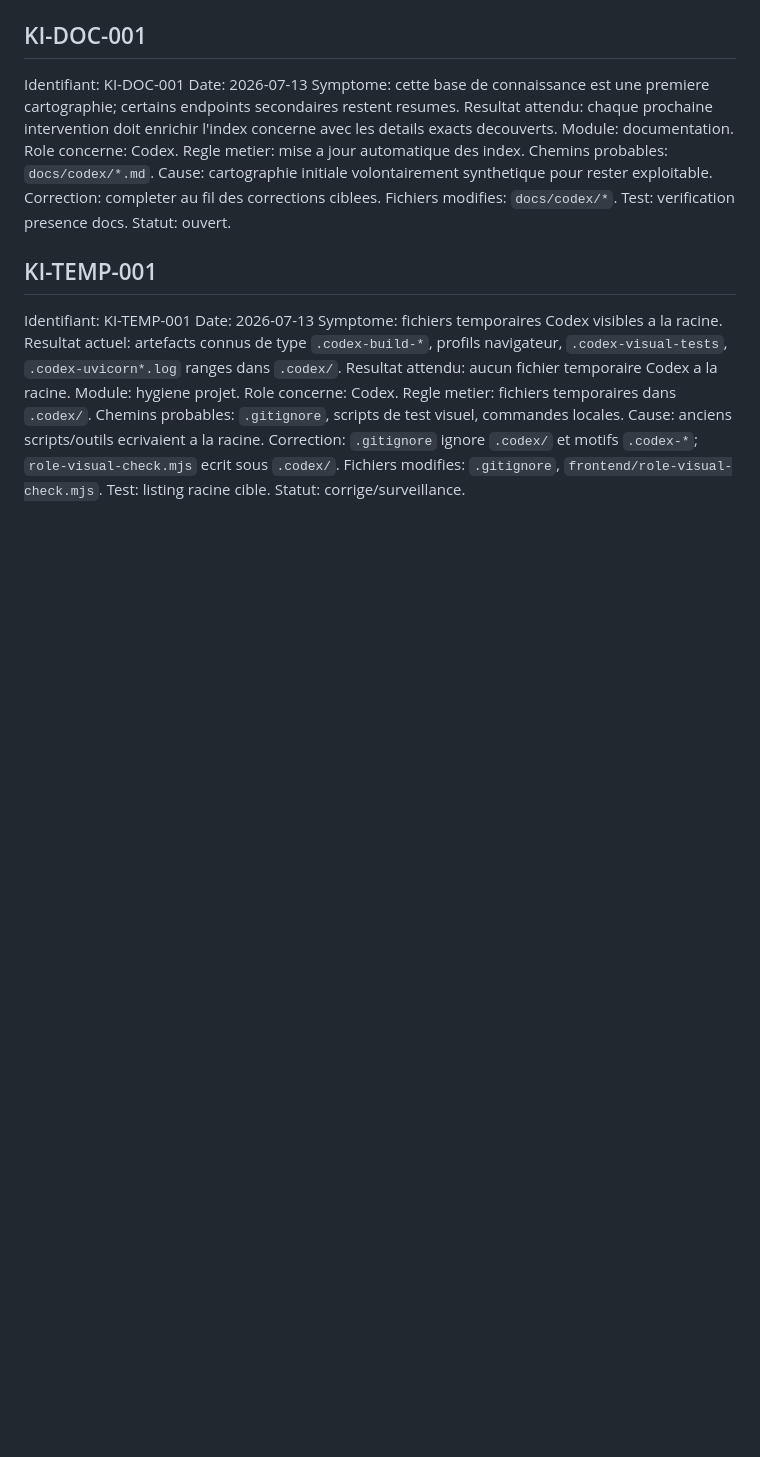
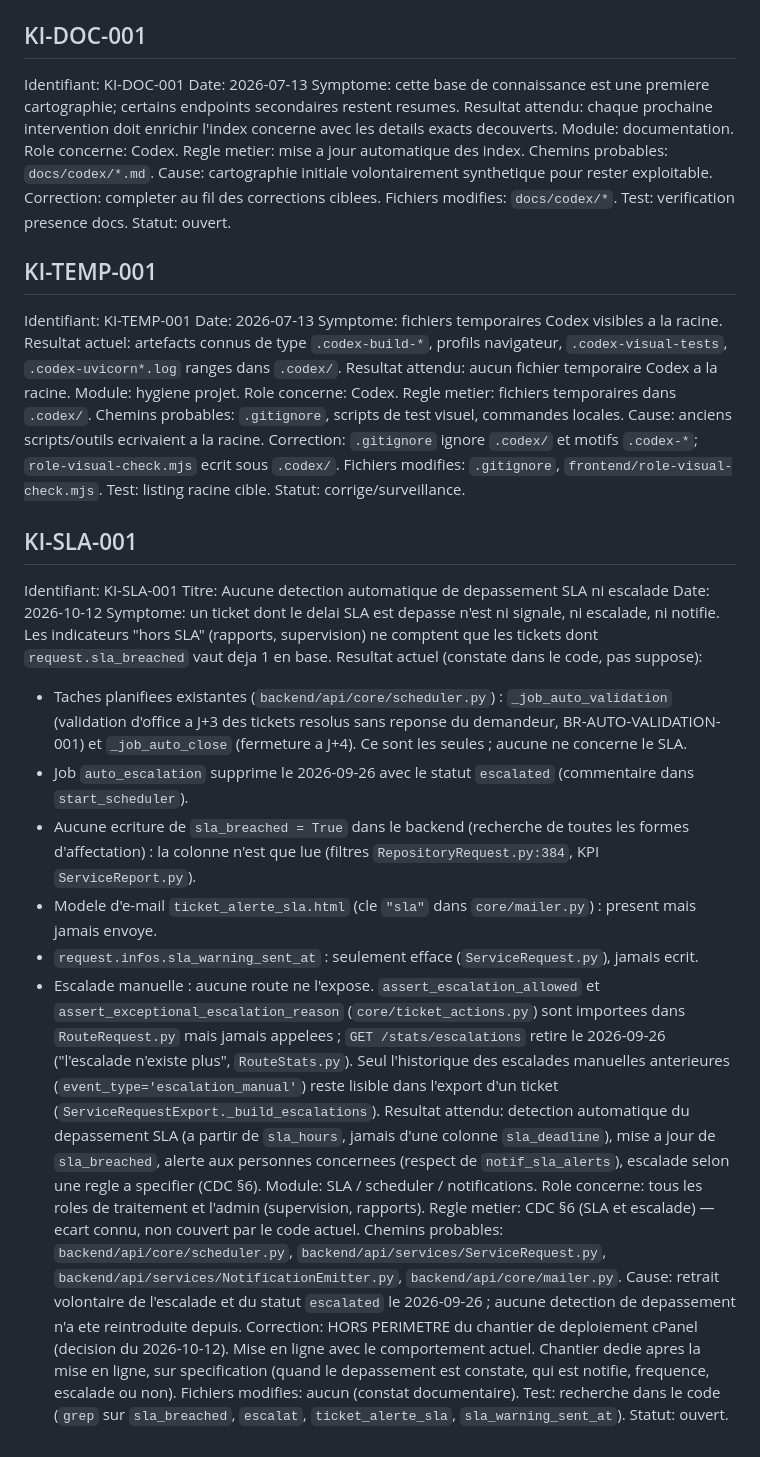
Before and after one commit to GASPARD-KAMAN-GOEPOGUI/edg-ticketing-system, a Markdown page: docs/codex/KNOWN_ISSUES.md, the part around the change. Drawn GitHub-style; blank space fills up the shorter version.

Commit message:
docs(codex): KI-SLA-001 — aucune détection automatique de dépassement SLA
Constat documenté (hors périmètre du déploiement cPanel) : seules les tâches
J+3 (validation d'office) et J+4 (fermeture) existent ; sla_breached n'est
jamais écrit, l'alerte SLA n'est jamais envoyée, aucune route d'escalade.

Co-Authored-By: Claude Opus 5.5 <noreply@anthropic.com>

```diff
--- a/docs/codex/KNOWN_ISSUES.md
+++ b/docs/codex/KNOWN_ISSUES.md
@@ -127,3 +127,27 @@ Correction: `.gitignore` ignore `.codex/` et motifs `.codex-*`; `role-visual-che
 Fichiers modifies: `.gitignore`, `frontend/role-visual-check.mjs`.
 Test: listing racine cible.
 Statut: corrige/surveillance.
+
+## KI-SLA-001
+
+Identifiant: KI-SLA-001
+Titre: Aucune detection automatique de depassement SLA ni escalade
+Date: 2026-10-12
+Symptome: un ticket dont le delai SLA est depasse n'est ni signale, ni escalade, ni notifie. Les indicateurs "hors SLA" (rapports, supervision) ne comptent que les tickets dont `request.sla_breached` vaut deja 1 en base.
+Resultat actuel (constate dans le code, pas suppose):
+- Taches planifiees existantes (`backend/api/core/scheduler.py`) : `_job_auto_validation` (validation d'office a J+3 des tickets resolus sans reponse du demandeur, BR-AUTO-VALIDATION-001) et `_job_auto_close` (fermeture a J+4). Ce sont les seules ; aucune ne concerne le SLA.
+- Job `auto_escalation` supprime le 2026-09-26 avec le statut `escalated` (commentaire dans `start_scheduler`).
+- Aucune ecriture de `sla_breached = True` dans le backend (recherche de toutes les formes d'affectation) : la colonne n'est que lue (filtres `RepositoryRequest.py:384`, KPI `ServiceReport.py`).
+- Modele d'e-mail `ticket_alerte_sla.html` (cle `"sla"` dans `core/mailer.py`) : present mais jamais envoye.
+- `request.infos.sla_warning_sent_at` : seulement efface (`ServiceRequest.py`), jamais ecrit.
+- Escalade manuelle : aucune route ne l'expose. `assert_escalation_allowed` et `assert_exceptional_escalation_reason` (`core/ticket_actions.py`) sont importees dans `RouteRequest.py` mais jamais appelees ; `GET /stats/escalations` retire le 2026-09-26 ("l'escalade n'existe plus", `RouteStats.py`). Seul l'historique des escalades manuelles anterieures (`event_type='escalation_manual'`) reste lisible dans l'export d'un ticket (`ServiceRequestExport._build_escalations`).
+Resultat attendu: detection automatique du depassement SLA (a partir de `sla_hours`, jamais d'une colonne `sla_deadline`), mise a jour de `sla_breached`, alerte aux personnes concernees (respect de `notif_sla_alerts`), escalade selon une regle a specifier (CDC §6).
+Module: SLA / scheduler / notifications.
+Role concerne: tous les roles de traitement et l'admin (supervision, rapports).
+Regle metier: CDC §6 (SLA et escalade) — ecart connu, non couvert par le code actuel.
+Chemins probables: `backend/api/core/scheduler.py`, `backend/api/services/ServiceRequest.py`, `backend/api/services/NotificationEmitter.py`, `backend/api/core/mailer.py`.
+Cause: retrait volontaire de l'escalade et du statut `escalated` le 2026-09-26 ; aucune detection de depassement n'a ete reintroduite depuis.
+Correction: HORS PERIMETRE du chantier de deploiement cPanel (decision du 2026-10-12). Mise en ligne avec le comportement actuel. Chantier dedie apres la mise en ligne, sur specification (quand le depassement est constate, qui est notifie, frequence, escalade ou non).
+Fichiers modifies: aucun (constat documentaire).
+Test: recherche dans le code (`grep` sur `sla_breached`, `escalat`, `ticket_alerte_sla`, `sla_warning_sent_at`).
+Statut: ouvert.
```
